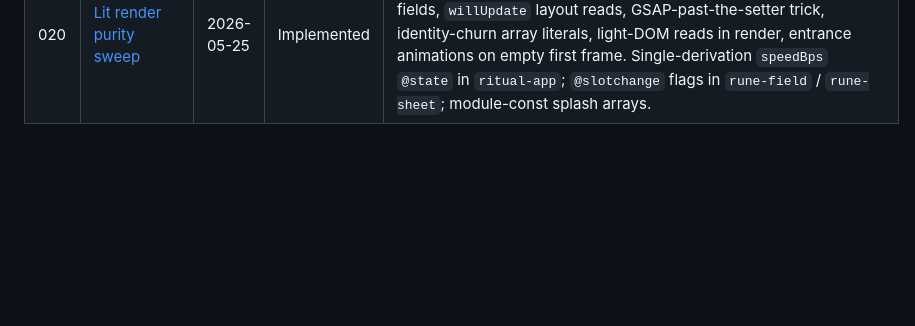
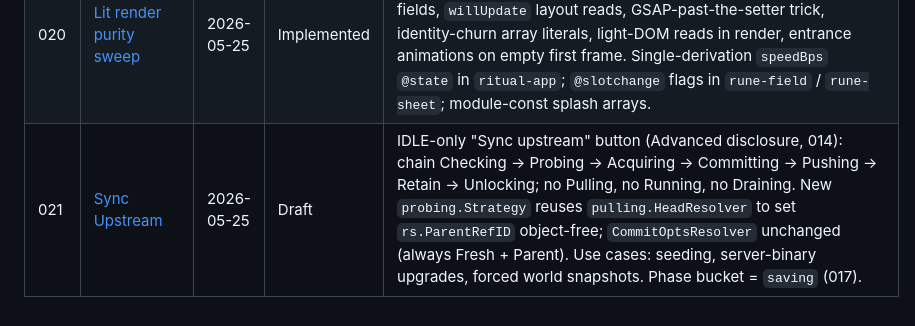
Before and after one commit to k10wl/ritual, a Markdown page: design-log/index.md, the part around the change. Rendered like a GitHub page; blank space fills up the shorter version.

```diff
--- a/design-log/index.md
+++ b/design-log/index.md
@@ -26,3 +26,4 @@ Catalogue of design logs in order. New entries append to the bottom.
 | 018 | [Logical rate in the UI](018-logical-rate-in-ui.md) | 2026-05-25 | Implemented | Under-slot readout + ETA consume `logicalMbps` (decompress rate) instead of `speedMbps` (wire rate) so units match the logical bytes counter beside them; wire field stays on ViewModel for logs + future dual-series chart. Refines 001 §Decision 2. |
 | 019 | [PlanInfo announces the delta, not the ref total](019-plan-info-delta.md) | 2026-05-25 | Implemented (pending manual verification) | Pre-flight `dst.List("objects/")` once per Push/Pull filters items before `onPlan`; `PlanInfo.BytesTotal`/`FilesTotal` describe what will actually move, so bar fills to 100%, ETA matches wall-clock, and "X / Y GB" stops lying about a re-sync. Projection anchors `Progress=100` on empty delta; R2 `List` paginated to survive >1000 keys. |
 | 020 | [Lit render purity sweep](020-lit-render-purity.md) | 2026-05-25 | Implemented | Sweep eight Lit render/lifecycle violations across nine files: scroll-on-every-update bug, render reads of wall-clock + non-`@state` fields, `willUpdate` layout reads, GSAP-past-the-setter trick, identity-churn array literals, light-DOM reads in render, entrance animations on empty first frame. Single-derivation `speedBps` `@state` in `ritual-app`; `@slotchange` flags in `rune-field` / `rune-sheet`; module-const splash arrays. |
+| 021 | [Sync Upstream](021-sync-upstream.md) | 2026-05-25 | Draft | IDLE-only "Sync upstream" button (Advanced disclosure, 014): chain Checking → Probing → Acquiring → Committing → Pushing → Retain → Unlocking; no Pulling, no Running, no Draining. New `probing.Strategy` reuses `pulling.HeadResolver` to set `rs.ParentRefID` object-free; `CommitOptsResolver` unchanged (always Fresh + Parent). Use cases: seeding, server-binary upgrades, forced world snapshots. Phase bucket = `saving` (017). |
```
Also changed, not shown: design-log/021-sync-upstream.md (added, +335 -0 lines).
